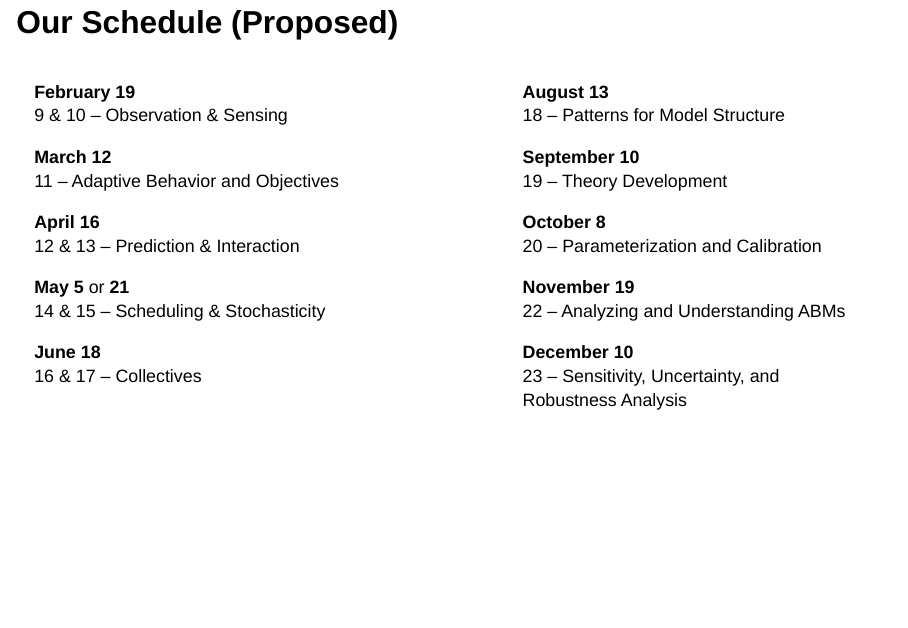
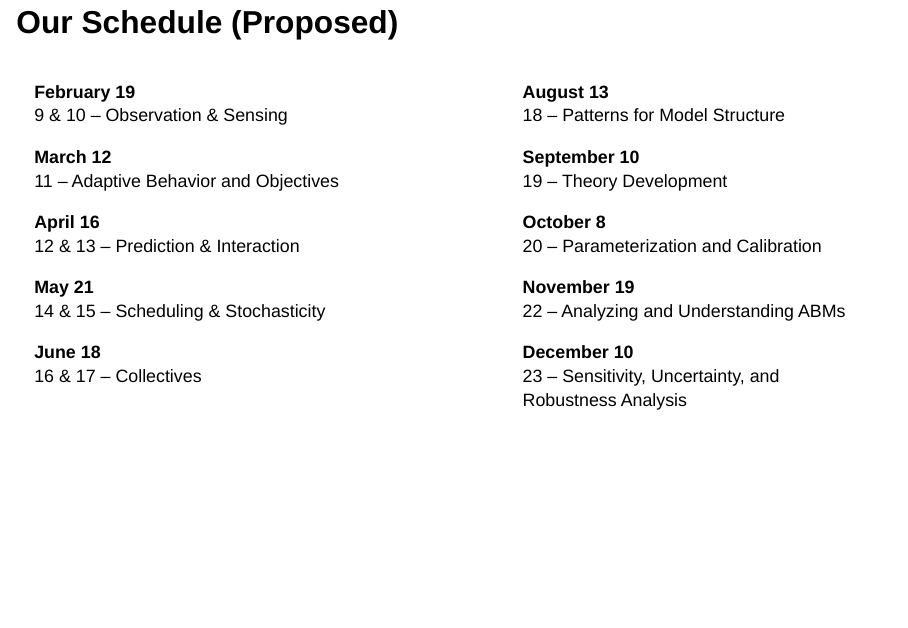
Before and after one commit to danielvartan/abm-study-group-pres-1, a Quarto document (index.qmd): page 8 of 11. Rendered offline with R 4.5, knitr and Pandoc in place of Quarto, with nearby package versions; drawn as Slidy slides in place of the format the file asks for; some code elsewhere in the file could not run offline.

Commit message:
Confirm May 21

```diff
--- a/index.qmd
+++ b/index.qmd
@@ -199,7 +199,7 @@ A) Submodels
 
 [**April**]{.brand-brown} **16**<br>12 & 13 – Prediction & Interaction
 
-[**May**]{.brand-brown} [**5**]{.red} or [**21**]{.red}<br>14 & 15 – Scheduling & Stochasticity
+[**May**]{.brand-brown} **21**<br>14 & 15 – Scheduling & Stochasticity
 
 [**June**]{.brand-brown} **18**<br>16 & 17 – Collectives
 :::
```
Also changed, not shown: docs/search.json, 2 other files.
